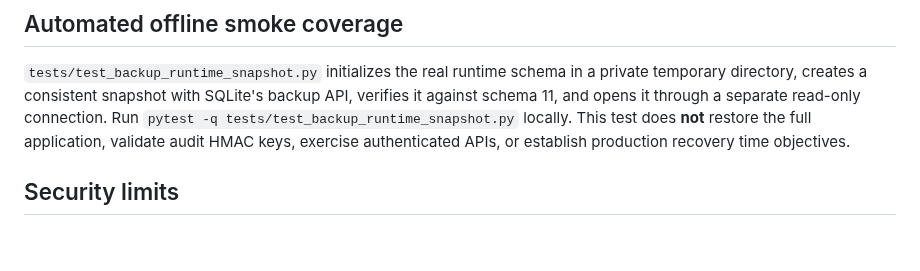
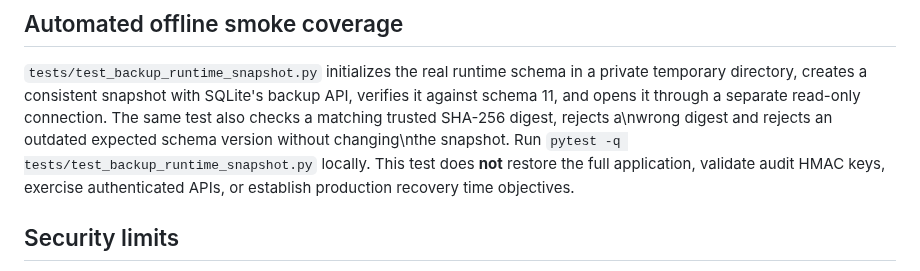
Before and after one commit to Adam-Ghanem/NetWatch, a Markdown page: docs/backup-verification.md, the part around the change. Drawn GitHub-style; blank space fills up the shorter version.

Commit message:
docs(backup): describe real-schema digest and version regressions

```diff
--- a/docs/backup-verification.md
+++ b/docs/backup-verification.md
@@ -80,7 +80,7 @@ example. That older result is not proof of recovery on a production platform.
 `tests/test_backup_runtime_snapshot.py` initializes the real runtime schema in a
 private temporary directory, creates a consistent snapshot with SQLite's backup
 API, verifies it against schema 11, and opens it through a separate read-only
-connection. Run `pytest -q tests/test_backup_runtime_snapshot.py` locally.
+connection. The same test also checks a matching trusted SHA-256 digest, rejects a\nwrong digest and rejects an outdated expected schema version without changing\nthe snapshot. Run `pytest -q tests/test_backup_runtime_snapshot.py` locally.
 This test does **not** restore the full application, validate audit HMAC keys,
 exercise authenticated APIs, or establish production recovery time objectives.
 
```
